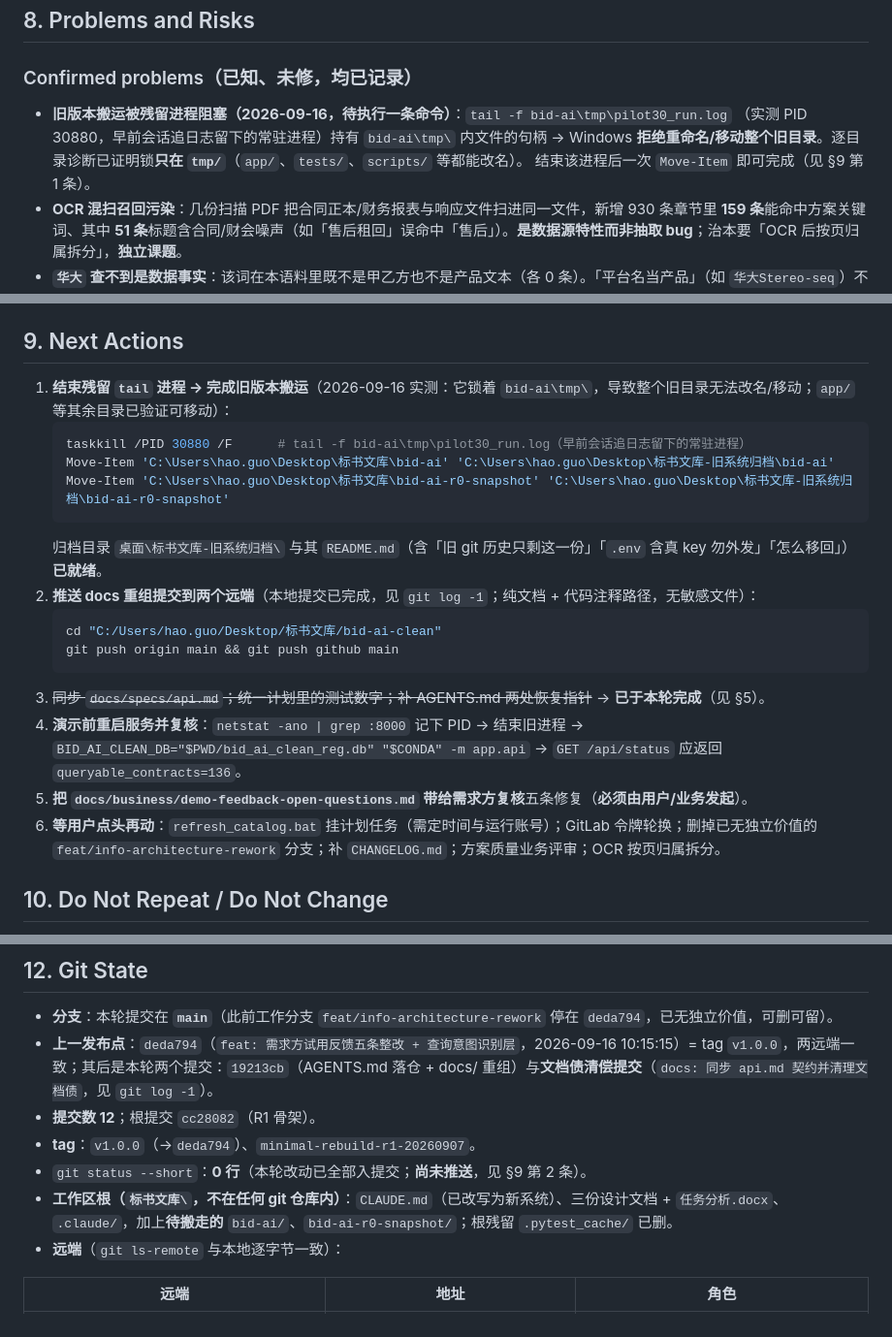
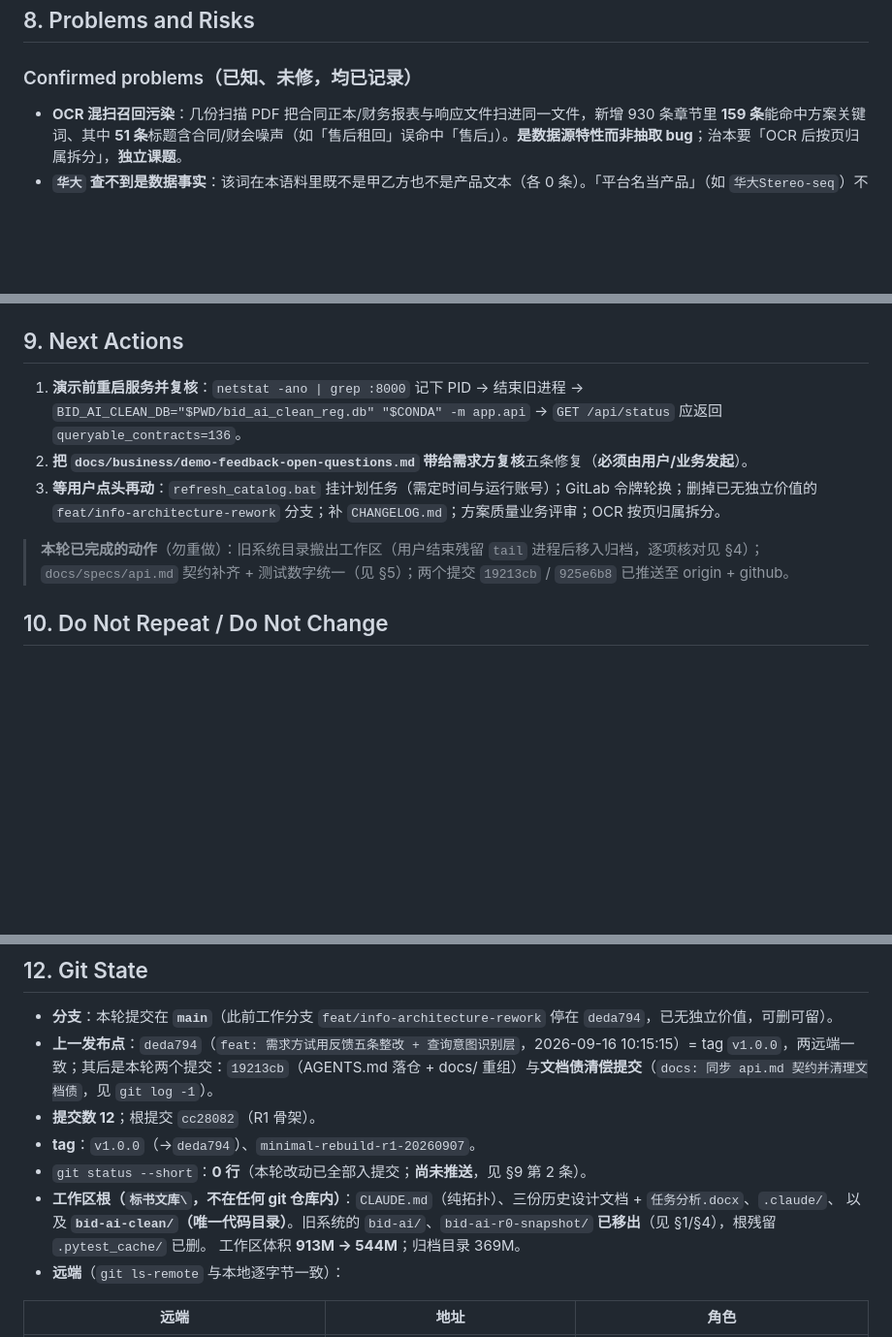
Before and after one commit to SuperGh2233/bid-knowledge, a Markdown page: docs/agent-handoff.md, 3 parts joined by grey strips. Shown at 97% size. Drawn GitHub-style; blank space fills up the shorter version.

Commit message:
docs(handoff): 旧系统目录已搬出工作区（含搬运后逐项核对）
- §1 唯一未完成项 → 已完成；§4 记录核对数据（文件数 1600/85 一致、
  旧仓库 12 提交/tag×2/0 未提交、.env 在位）
- §8 移除「搬运被残留进程阻塞」条目；§9 动作清单只留可执行项
- §12 工作区状态更新：913M → 544M，归档 369M

Co-Authored-By: Claude Code <noreply@anthropic.com>

````diff
--- a/docs/agent-handoff.md
+++ b/docs/agent-handoff.md
@@ -117,10 +116,6 @@ BID_AI_CLEAN_DB="$PWD/bid_ai_clean_reg.db" "$CONDA" -m app.api   # → http://12
 ## 8. Problems and Risks
 
 ### Confirmed problems（已知、未修，均已记录）
-- **旧版本搬运被残留进程阻塞（2026-09-16，待执行一条命令）**：`tail -f bid-ai\tmp\pilot30_run.log`
-  （实测 PID 30880，早前会话追日志留下的常驻进程）持有 `bid-ai\tmp\` 内文件的句柄 →
-  Windows **拒绝重命名/移动整个旧目录**。逐目录诊断已证明锁**只在 `tmp/`**（`app/`、`tests/`、`scripts/` 等都能改名）。
-  结束该进程后一次 `Move-Item` 即可完成（见 §9 第 1 条）。
 - **OCR 混扫召回污染**：几份扫描 PDF 把合同正本/财务报表与响应文件扫进同一文件，新增 930 条章节里 **159 条**能命中方案关键词、其中 **51 条**标题含合同/财会噪声（如「售后租回」误命中「售后」）。**是数据源特性而非抽取 bug**；治本要「OCR 后按页归属拆分」，**独立课题**。
 - **`华大` 查不到是数据事实**：该词在本语料里既不是甲乙方也不是产品文本（各 0 条）。「平台名当产品」（如 `华大Stereo-seq`）不在已完成范围。
 - **泛问「找仪器」仍映射到 `instrument`（存期间）**：有意不改，有既有测试钉住。
@@ -133,22 +128,12 @@ BID_AI_CLEAN_DB="$PWD/bid_ai_clean_reg.db" "$CONDA" -m app.api   # → http://12
 
 ## 9. Next Actions
 
-1. **结束残留 `tail` 进程 → 完成旧版本搬运**（2026-09-16 实测：它锁着 `bid-ai\tmp\`，导致整个旧目录无法改名/移动；`app/` 等其余目录已验证可移动）：
-   ```powershell
-   taskkill /PID 30880 /F      # tail -f bid-ai\tmp\pilot30_run.log（早前会话追日志留下的常驻进程）
-   Move-Item 'C:\Users\hao.guo\Desktop\标书文库\bid-ai' 'C:\Users\hao.guo\Desktop\标书文库-旧系统归档\bid-ai'
-   Move-Item 'C:\Users\hao.guo\Desktop\标书文库\bid-ai-r0-snapshot' 'C:\Users\hao.guo\Desktop\标书文库-旧系统归档\bid-ai-r0-snapshot'
-   ```
-   归档目录 `桌面\标书文库-旧系统归档\` 与其 `README.md`（含「旧 git 历史只剩这一份」「`.env` 含真 key 勿外发」「怎么移回」）**已就绪**。
-2. **推送 docs 重组提交到两个远端**（本地提交已完成，见 `git log -1`；纯文档 + 代码注释路径，无敏感文件）：
-   ```bash
-   cd "C:/Users/hao.guo/Desktop/标书文库/bid-ai-clean"
-   git push origin main && git push github main
-   ```
-3. ~~同步 `docs/specs/api.md`；统一计划里的测试数字；补 AGENTS.md 两处恢复指针~~ → **已于本轮完成**（见 §5）。
-4. **演示前重启服务并复核**：`netstat -ano | grep :8000` 记下 PID → 结束旧进程 → `BID_AI_CLEAN_DB="$PWD/bid_ai_clean_reg.db" "$CONDA" -m app.api` → `GET /api/status` 应返回 `queryable_contracts=136`。
-5. **把 `docs/business/demo-feedback-open-questions.md` 带给需求方复核**五条修复（**必须由用户/业务发起**）。
-6. **等用户点头再动**：`refresh_catalog.bat` 挂计划任务（需定时间与运行账号）；GitLab 令牌轮换；删掉已无独立价值的 `feat/info-architecture-rework` 分支；补 `CHANGELOG.md`；方案质量业务评审；OCR 按页归属拆分。
+1. **演示前重启服务并复核**：`netstat -ano | grep :8000` 记下 PID → 结束旧进程 → `BID_AI_CLEAN_DB="$PWD/bid_ai_clean_reg.db" "$CONDA" -m app.api` → `GET /api/status` 应返回 `queryable_contracts=136`。
+2. **把 `docs/business/demo-feedback-open-questions.md` 带给需求方复核**五条修复（**必须由用户/业务发起**）。
+3. **等用户点头再动**：`refresh_catalog.bat` 挂计划任务（需定时间与运行账号）；GitLab 令牌轮换；删掉已无独立价值的 `feat/info-architecture-rework` 分支；补 `CHANGELOG.md`；方案质量业务评审；OCR 按页归属拆分。
+
+> **本轮已完成的动作**（勿重做）：旧系统目录搬出工作区（用户结束残留 `tail` 进程后移入归档，逐项核对见 §4）；
+> `docs/specs/api.md` 契约补齐 + 测试数字统一（见 §5）；两个提交 `19213cb` / `925e6b8` 已推送至 origin + github。
 
 ## 10. Do Not Repeat / Do Not Change
 
@@ -180,8 +165,9 @@ BID_AI_CLEAN_DB="$PWD/bid_ai_clean_reg.db" "$CONDA" -m app.api   # → http://12
 - **提交数 12**；根提交 `cc28082`（R1 骨架）。
 - **tag**：`v1.0.0`（→`deda794`）、`minimal-rebuild-r1-20260907`。
 - `git status --short`：**0 行**（本轮改动已全部入提交；**尚未推送**，见 §9 第 2 条）。
-- **工作区根（`标书文库\`，不在任何 git 仓库内）**：`CLAUDE.md`（已改写为新系统）、三份设计文档 + `任务分析.docx`、
-  `.claude/`，加上**待搬走的** `bid-ai/`、`bid-ai-r0-snapshot/`；根残留 `.pytest_cache/` 已删。
+- **工作区根（`标书文库\`，不在任何 git 仓库内）**：`CLAUDE.md`（纯拓扑）、三份历史设计文档 + `任务分析.docx`、`.claude/`、
+  以及 **`bid-ai-clean/`（唯一代码目录）**。旧系统的 `bid-ai/`、`bid-ai-r0-snapshot/` **已移出**（见 §1/§4），根残留 `.pytest_cache/` 已删。
+  工作区体积 **913M → 544M**；归档目录 369M。
 - **远端**（`git ls-remote` 与本地逐字节一致）：
 
 | 远端 | 地址 | 角色 |
````
Also changed, not shown: other parts of docs/agent-handoff.md (+2 -3 lines).
